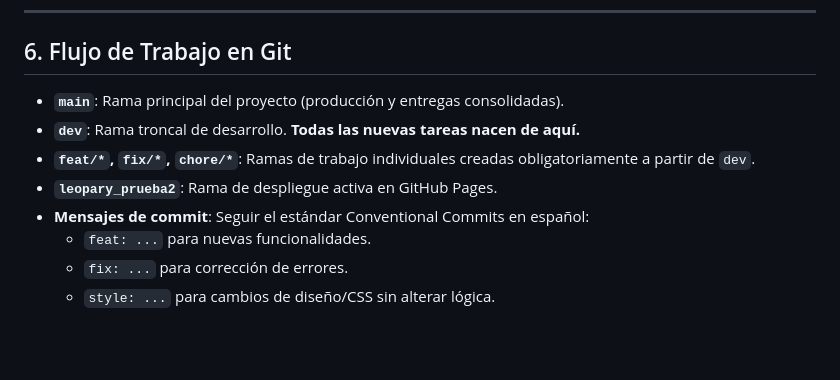
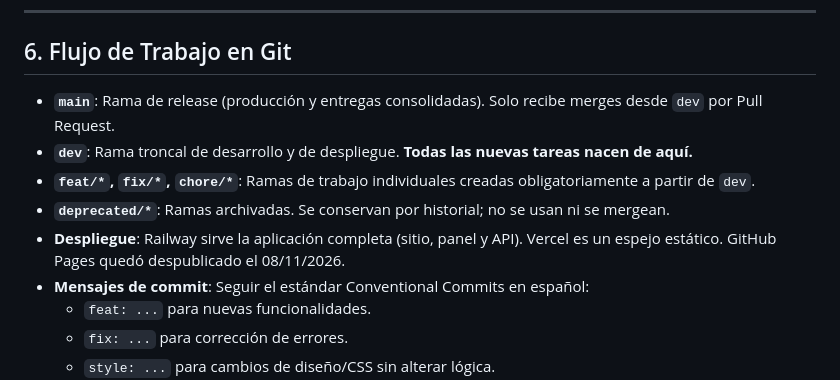
Before and after one commit to hleopary/biblioteca-pestalozzi-web, a Markdown page: AGENTS.md, the part around the change. Rendered like a GitHub page; blank space fills up the shorter version.

```diff
--- a/AGENTS.md
+++ b/AGENTS.md
@@ -134,10 +134,11 @@ Todas las variables de diseño están centralizadas en el bloque `:root` de `css
 
 ## 6. Flujo de Trabajo en Git
 
-- **`main`**: Rama principal del proyecto (producción y entregas consolidadas).
-- **`dev`**: Rama troncal de desarrollo. **Todas las nuevas tareas nacen de aquí.**
+- **`main`**: Rama de release (producción y entregas consolidadas). Solo recibe merges desde `dev` por Pull Request.
+- **`dev`**: Rama troncal de desarrollo y de despliegue. **Todas las nuevas tareas nacen de aquí.**
 - **`feat/*`, `fix/*`, `chore/*`**: Ramas de trabajo individuales creadas obligatoriamente a partir de `dev`.
-- **`leopary_prueba2`**: Rama de despliegue activa en GitHub Pages.
+- **`deprecated/*`**: Ramas archivadas. Se conservan por historial; no se usan ni se mergean.
+- **Despliegue**: Railway sirve la aplicación completa (sitio, panel y API). Vercel es un espejo estático. GitHub Pages quedó despublicado el 08/11/2026.
 - **Mensajes de commit**: Seguir el estándar Conventional Commits en español:
   - `feat: ...` para nuevas funcionalidades.
   - `fix: ...` para corrección de errores.
```
Also changed, not shown: README.md (+24 -14 lines).
